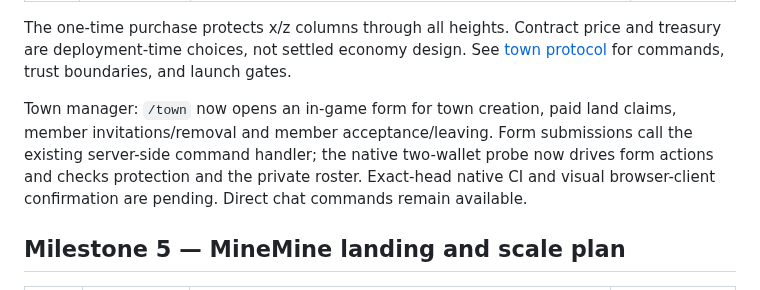
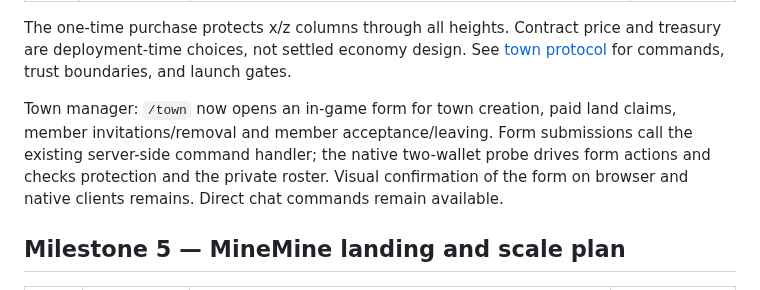
Before and after one commit to cupOJoseph/minemine, a Markdown page: docs/ROADMAP.md, the part around the change. Drawn GitHub-style.

Commit message:
Keep town roadmap verification wording durable

```diff
--- a/docs/ROADMAP.md
+++ b/docs/ROADMAP.md
@@ -90,7 +90,7 @@ An internal Stripe **test-mode-only** service now creates server-priced $2 hoste
 
 The one-time purchase protects x/z columns through all heights. Contract price and treasury are deployment-time choices, not settled economy design. See [town protocol](TOWNS.md) for commands, trust boundaries, and launch gates.
 
-Town manager: `/town` now opens an in-game form for town creation, paid land claims, member invitations/removal and member acceptance/leaving. Form submissions call the existing server-side command handler; the native two-wallet probe now drives form actions and checks protection and the private roster. Exact-head native CI and visual browser-client confirmation are pending. Direct chat commands remain available.
+Town manager: `/town` now opens an in-game form for town creation, paid land claims, member invitations/removal and member acceptance/leaving. Form submissions call the existing server-side command handler; the native two-wallet probe drives form actions and checks protection and the private roster. Visual confirmation of the form on browser and native clients remains. Direct chat commands remain available.
 
 ## Milestone 5 — MineMine landing and scale plan
 
```
